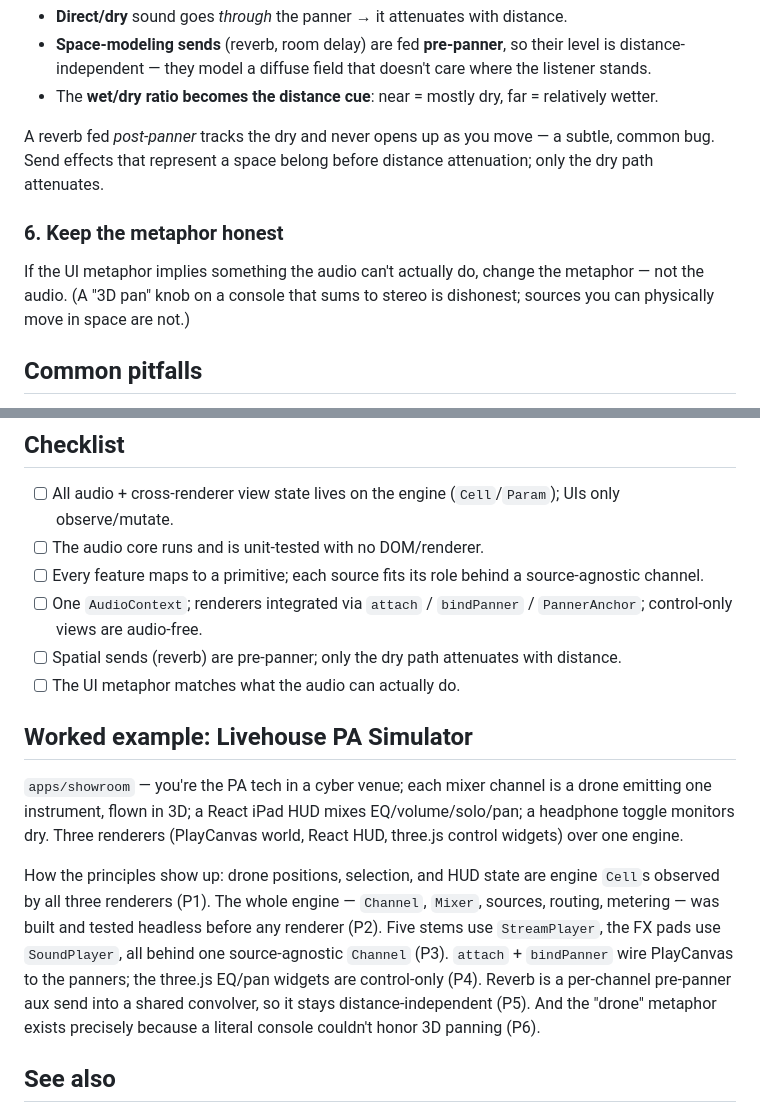
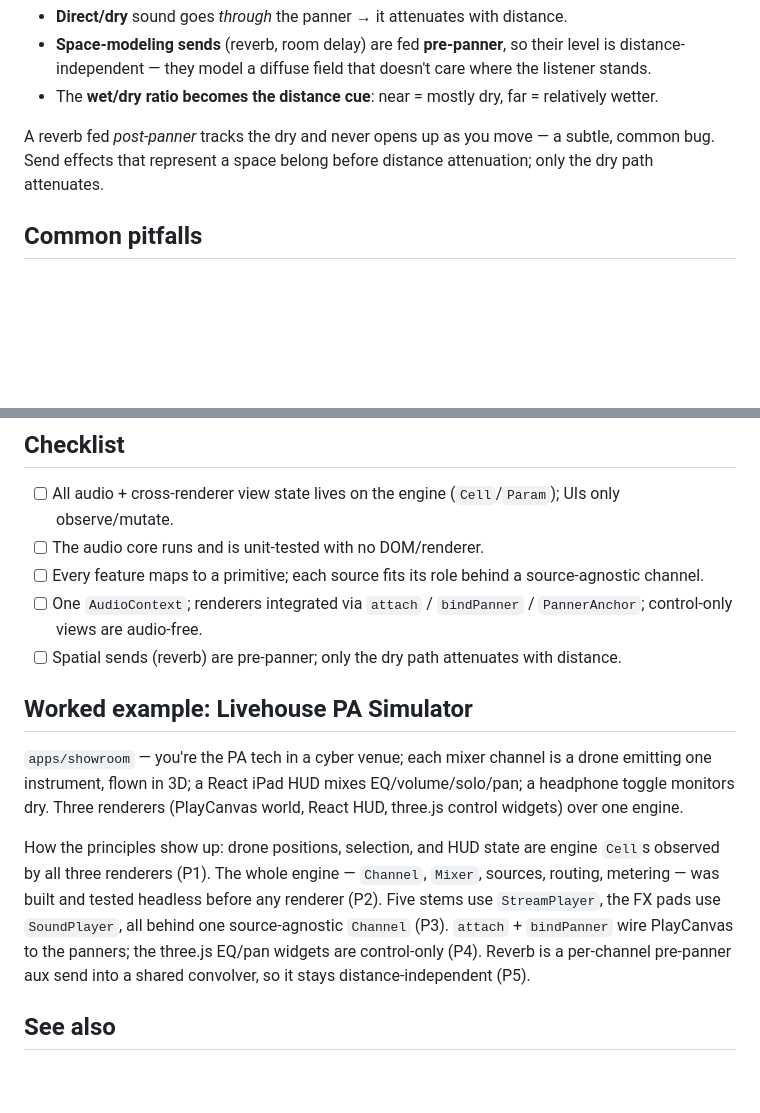
Before and after one commit to audiorective/audiorective, a Markdown page: docs/designing-audio-apps.md, 2 parts joined by grey strips. Rendered like a GitHub page; blank space fills up the shorter version.

Commit message:
docs(skill): drop the 'keep the metaphor honest' principle from Designing Audio Apps

```diff
--- a/docs/designing-audio-apps.md
+++ b/docs/designing-audio-apps.md
@@ -42,10 +42,6 @@ In a spatial app, split every signal by its relationship to listener distance, a
 
 A reverb fed _post-panner_ tracks the dry and never opens up as you move — a subtle, common bug. Send effects that represent a space belong before distance attenuation; only the dry path attenuates.
 
-### 6. Keep the metaphor honest
-
-If the UI metaphor implies something the audio can't actually do, change the metaphor — not the audio. (A "3D pan" knob on a console that sums to stereo is dishonest; sources you can physically move in space are not.)
-
 ## Common pitfalls
 
 - **Headless audio tests need a path to `ctx.destination`.** An `AudioParam` ramp won't advance `.value` unless its node subgraph reaches the destination (the browser won't render a dead branch). Connect to `ctx.destination` in the test, mirroring real usage.
@@ -59,13 +55,12 @@ If the UI metaphor implies something the audio can't actually do, change the met
 - [ ] Every feature maps to a primitive; each source fits its role behind a source-agnostic channel.
 - [ ] One `AudioContext`; renderers integrated via `attach` / `bindPanner` / `PannerAnchor`; control-only views are audio-free.
 - [ ] Spatial sends (reverb) are pre-panner; only the dry path attenuates with distance.
-- [ ] The UI metaphor matches what the audio can actually do.
 
 ## Worked example: Livehouse PA Simulator
 
 `apps/showroom` — you're the PA tech in a cyber venue; each mixer channel is a drone emitting one instrument, flown in 3D; a React iPad HUD mixes EQ/volume/solo/pan; a headphone toggle monitors dry. Three renderers (PlayCanvas world, React HUD, three.js control widgets) over one engine.
 
-How the principles show up: drone positions, selection, and HUD state are engine `Cell`s observed by all three renderers (P1). The whole engine — `Channel`, `Mixer`, sources, routing, metering — was built and tested headless before any renderer (P2). Five stems use `StreamPlayer`, the FX pads use `SoundPlayer`, all behind one source-agnostic `Channel` (P3). `attach` + `bindPanner` wire PlayCanvas to the panners; the three.js EQ/pan widgets are control-only (P4). Reverb is a per-channel pre-panner aux send into a shared convolver, so it stays distance-independent (P5). And the "drone" metaphor exists precisely because a literal console couldn't honor 3D panning (P6).
+How the principles show up: drone positions, selection, and HUD state are engine `Cell`s observed by all three renderers (P1). The whole engine — `Channel`, `Mixer`, sources, routing, metering — was built and tested headless before any renderer (P2). Five stems use `StreamPlayer`, the FX pads use `SoundPlayer`, all behind one source-agnostic `Channel` (P3). `attach` + `bindPanner` wire PlayCanvas to the panners; the three.js EQ/pan widgets are control-only (P4). Reverb is a per-channel pre-panner aux send into a shared convolver, so it stays distance-independent (P5).
 
 ## See also
 
```
